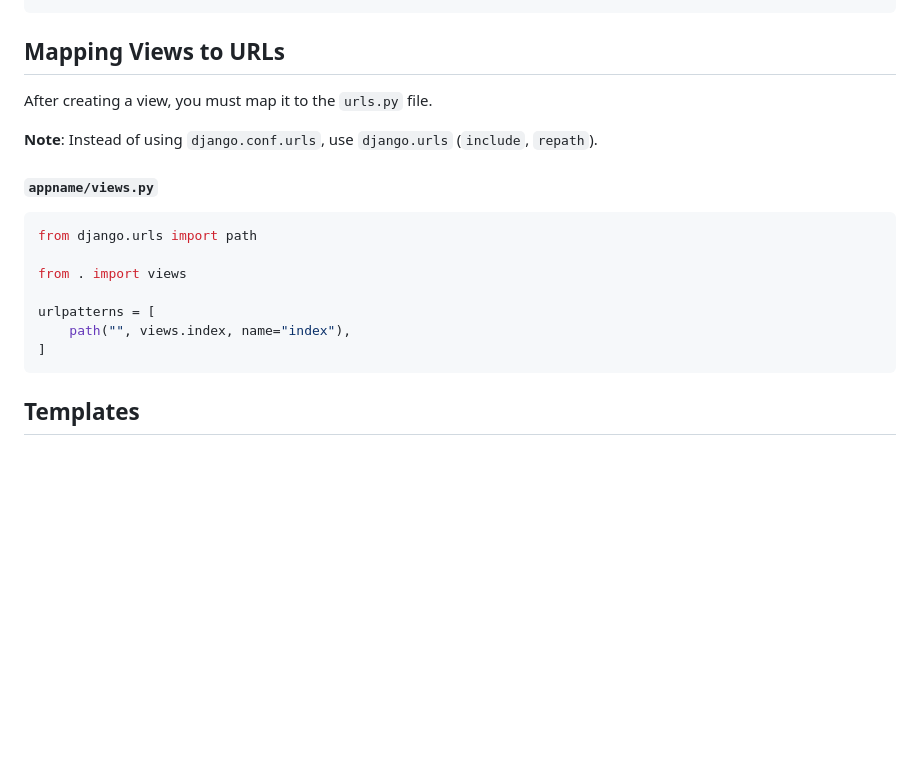
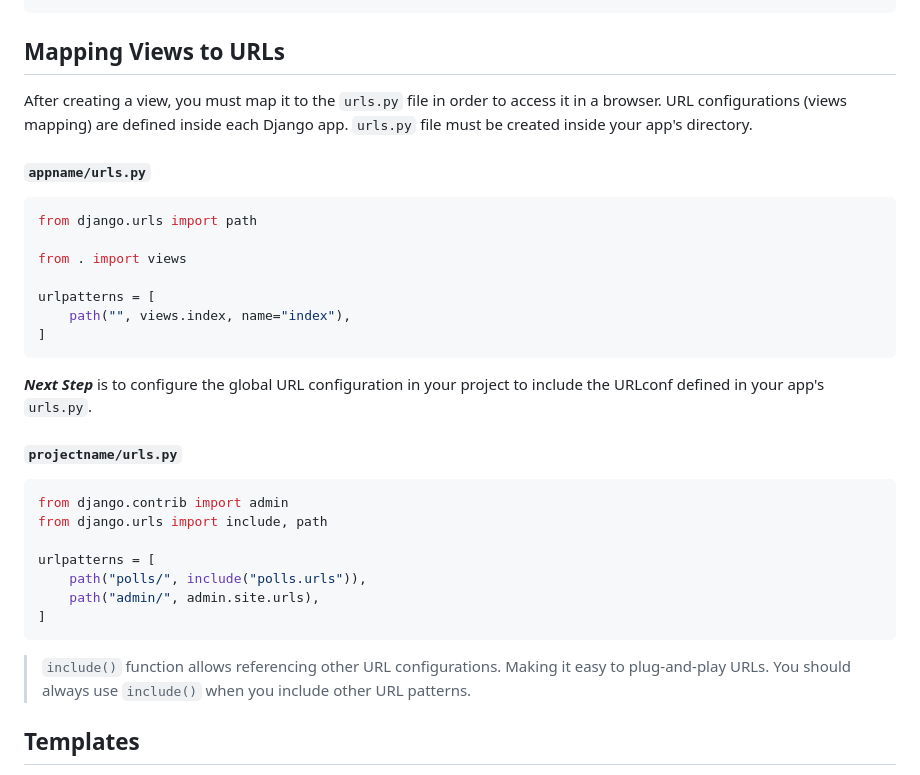
Before and after one commit to ArthurCRodrigues/djangoLearning, a Markdown page: LVL_1/readme.md, the part around the change. Drawn GitHub-style; blank space fills up the shorter version.

````diff
--- a/LVL_1/readme.md
+++ b/LVL_1/readme.md
@@ -67,10 +67,11 @@ def index(request):
 
 ## Mapping Views to URLs
 
-After creating a view, you must map it to the `urls.py` file.
+After creating a view, you must map it to the `urls.py` file in order to access it in a browser. URL configurations (views mapping) are defined inside each Django app.
+`urls.py` file must be created inside your app's directory.
 
-**Note**: Instead of using `django.conf.urls`, use `django.urls` (`include`, `repath`).
-#### **`appname/views.py`**
+
+#### **`appname/urls.py`**
 ``` python
 from django.urls import path
 
@@ -80,6 +81,18 @@ urlpatterns = [
     path("", views.index, name="index"),
 ]
 ```
+***Next Step*** is to configure the global URL configuration in your project to include the URLconf defined in your app's `urls.py`.
+#### **`projectname/urls.py`**
+``` python
+from django.contrib import admin
+from django.urls import include, path
+
+urlpatterns = [
+    path("polls/", include("polls.urls")),
+    path("admin/", admin.site.urls),
+]
+```
+> `include()` function allows referencing other URL configurations. Making it easy to plug-and-play URLs. You should always use `include()` when you include other URL patterns.
 
 ## Templates
 
````
